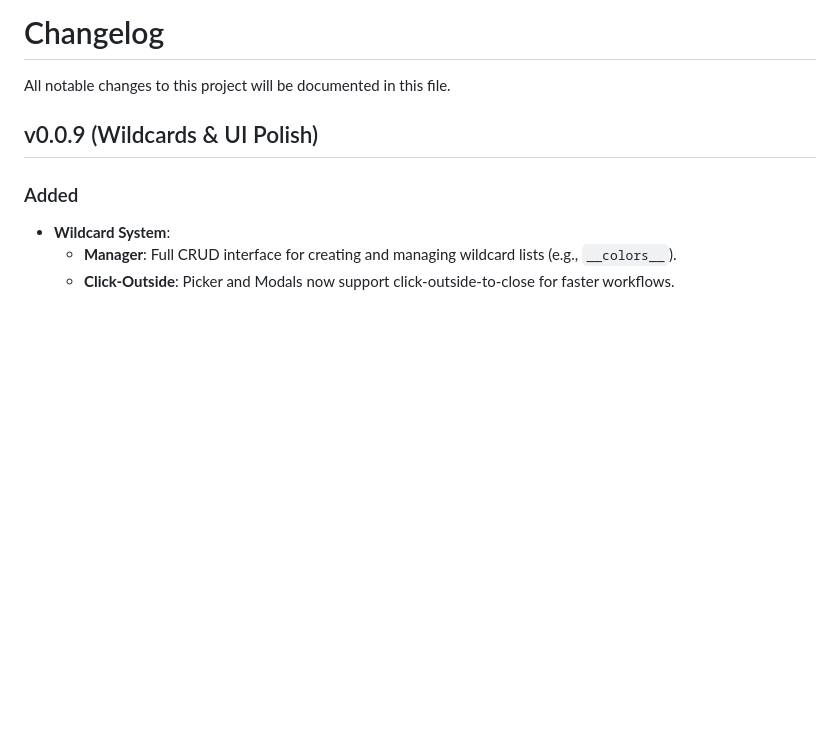
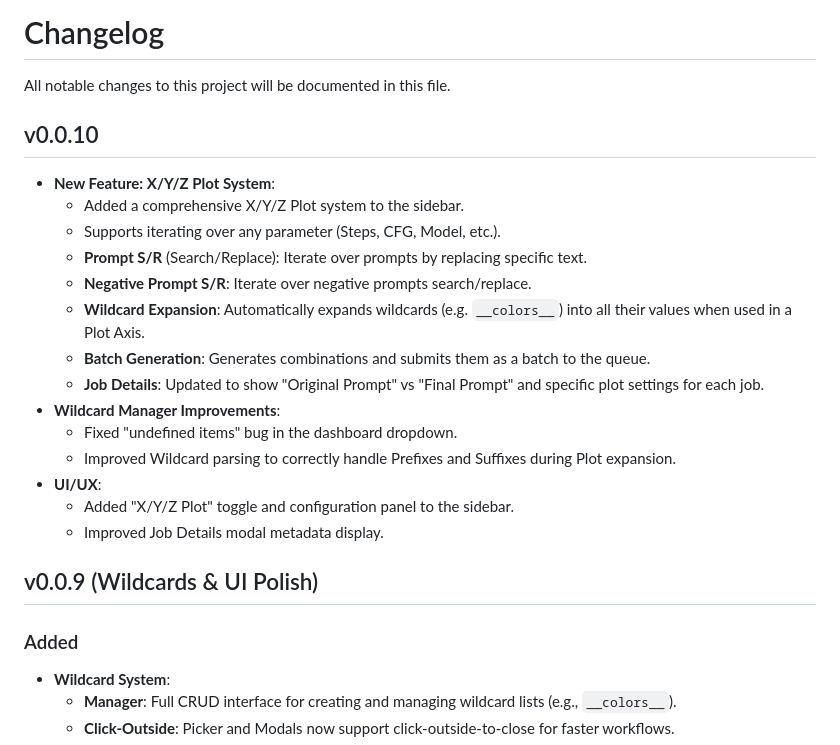
Before and after one commit to arcaria/Arcaria-VCF, a Markdown page: changelog.md, the part around the change. Drawn GitHub-style; blank space fills up the shorter version.

Commit message:
Update changelog for version 0.0.10
Added new features including X/Y/Z Plot System and improvements to Wildcard Manager and UI/UX.

```diff
--- a/changelog.md
+++ b/changelog.md
@@ -1,6 +1,23 @@
 # Changelog
 
 All notable changes to this project will be documented in this file.
+
+## v0.0.10
+
+- **New Feature: X/Y/Z Plot System**:
+  - Added a comprehensive X/Y/Z Plot system to the sidebar.
+  - Supports iterating over any parameter (Steps, CFG, Model, etc.).
+  - **Prompt S/R** (Search/Replace): Iterate over prompts by replacing specific text.
+  - **Negative Prompt S/R**: Iterate over negative prompts search/replace.
+  - **Wildcard Expansion**: Automatically expands wildcards (e.g. `__colors__`) into all their values when used in a Plot Axis.
+  - **Batch Generation**: Generates combinations and submits them as a batch to the queue.
+  - **Job Details**: Updated to show "Original Prompt" vs "Final Prompt" and specific plot settings for each job.
+- **Wildcard Manager Improvements**:
+  - Fixed "undefined items" bug in the dashboard dropdown.
+  - Improved Wildcard parsing to correctly handle Prefixes and Suffixes during Plot expansion.
+- **UI/UX**:
+  - Added "X/Y/Z Plot" toggle and configuration panel to the sidebar.
+  - Improved Job Details modal metadata display.
 
 ## v0.0.9 (Wildcards & UI Polish)
 
```
